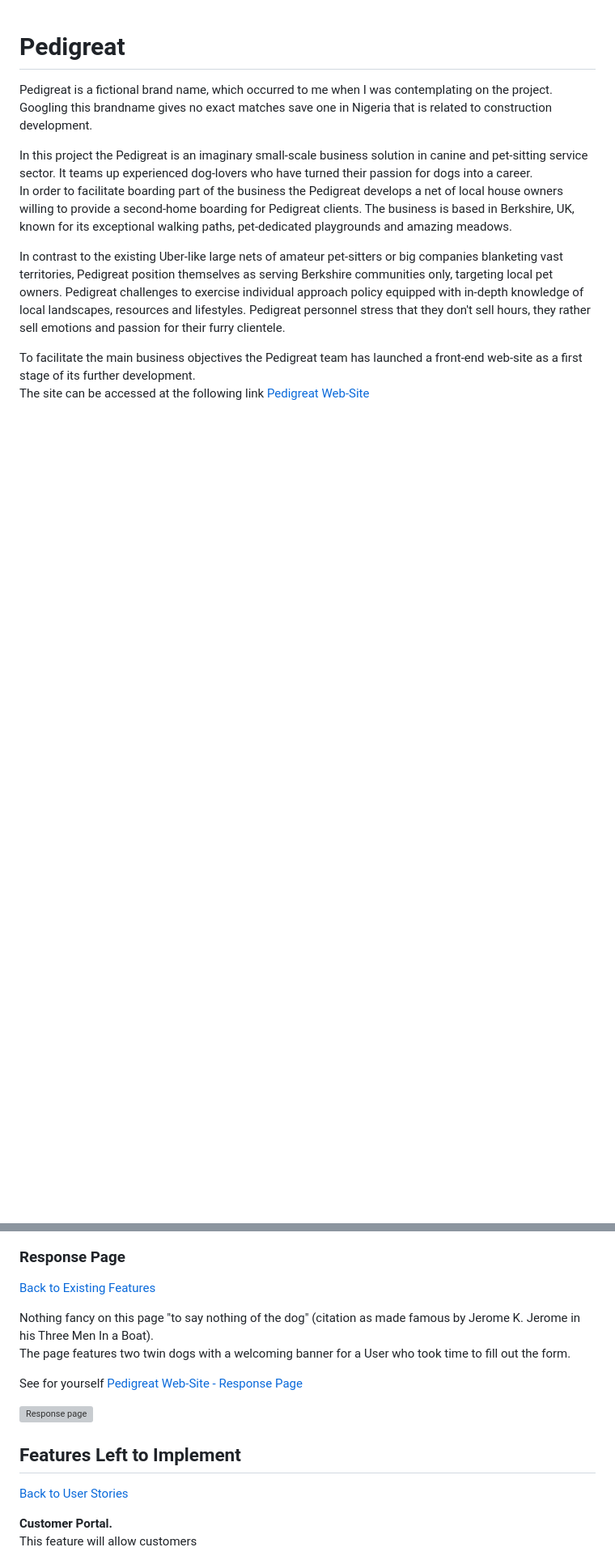
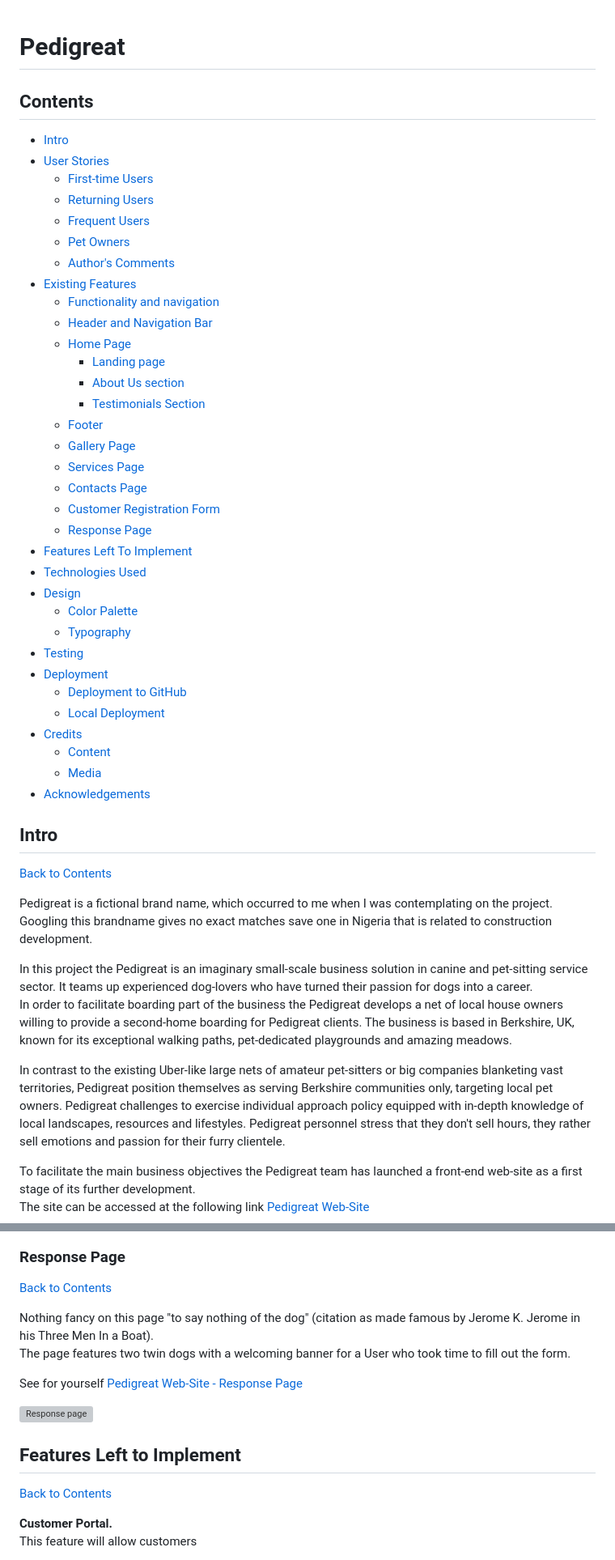
Before and after one commit to Mykola-CI/pedigreat, a Markdown page: README.md, 2 parts joined by grey strips. Shown: that part at 81% size. Rendered like a GitHub page; blank space fills up the shorter version; grey boxes are pictures that could not be loaded.

Commit message:
Update readme and testing with contents and links

```diff
--- a/README.md
+++ b/README.md
@@ -1,4 +1,45 @@
 # Pedigreat
+
+## Contents
+* [Intro](#intro)
+* [User Stories](#user-stories)
+  - [First-time Users](#first-time-users)
+  - [Returning Users](#returning-users)
+  - [Frequent Users](#frequent-users)
+  - [Pet Owners](#as-a-pet-owner-in-general)
+  - [Author's Comments](#comments-on-user-stories)
+* [Existing Features](#existing-features)
+  - [Functionality and navigation](#global-functionality-and-navigation)
+  - [Header and Navigation Bar](#header-and-navigation-bar)
+  - [Home Page](#home-page)
+    - [Landing page](#landing-page-and-primary-banner)
+    - [About Us section](#about-us-and-services-sections-on-the-home-page)
+    - [Testimonials Section](#testimonials-section-on-the-home-page)
+  - [Footer](#footer)
+  - [Gallery Page](#gallery-page)
+  - [Services Page](#services-page)
+  - [Contacts Page](#contacts-page)
+  - [Customer Registration Form](#customer-registration-form)
+  - [Response Page](#response-page)
+* [Features Left To Implement](#features-left-to-implement)
+* [Technologies Used](#technologies-used)
+* [Design](#design)
+  - [Color Palette](#color-palette)
+  - [Typography](#typography)
+* [Testing](#testing)
+* [Deployment](#deployment)
+  - [Deployment to GitHub](#deployment-to-github-pages)
+  - [Local Deployment](#local-deployment)
+* [Credits](#credits)
+  - [Content](#content)
+  - [Media](#media)
+* [Acknowledgements](#acknowledgements)
+
+
+## Intro
+[Back to Contents](#contents)
+
+
 Pedigreat is a fictional brand name, which occurred to me when I was contemplating on the project. Googling this brandname gives no exact matches save one in Nigeria that is related to construction development.
 
 In this project the Pedigreat is an imaginary small-scale business solution in canine and pet-sitting service sector. It teams up experienced dog-lovers who have turned their passion for dogs into a career.
@@ -249,7 +314,7 @@ This form features change of font size and color of the input border and label w
 ![Registration Form Focus effect](documentation/registration-form-focus.png)
 
 ### Response Page
-[Back to Existing Features](#existing-features)
+[Back to Contents](#contents)
 
 Nothing fancy on this page "to say nothing of the dog" (citation as made famous by Jerome K. Jerome in his Three Men In a Boat).\
 The page features two twin dogs with a welcoming banner for a User who took time to fill out the form.
@@ -260,7 +325,7 @@ See for yourself [Pedigreat Web-Site - Response Page](https://mykola-ci.github.i
 
 
 ## Features Left to Implement
-[Back to User Stories](#user-stories)
+[Back to Contents](#contents)
 
 __Customer Portal.__\
 This feature will allow customers
```
Also changed, not shown: other parts of README.md (+36 -1 lines), TESTING.md (+15 -1 lines).
